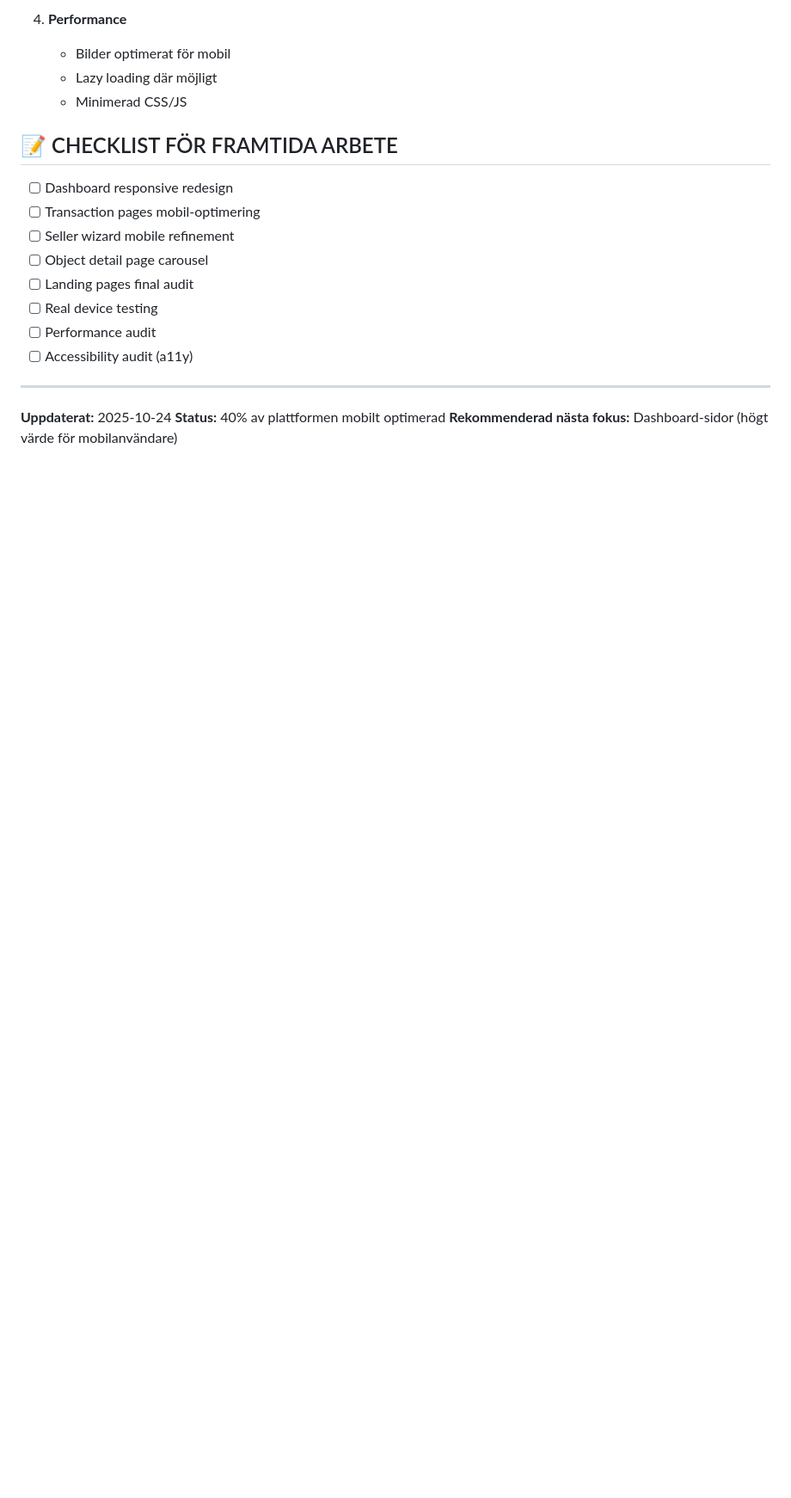
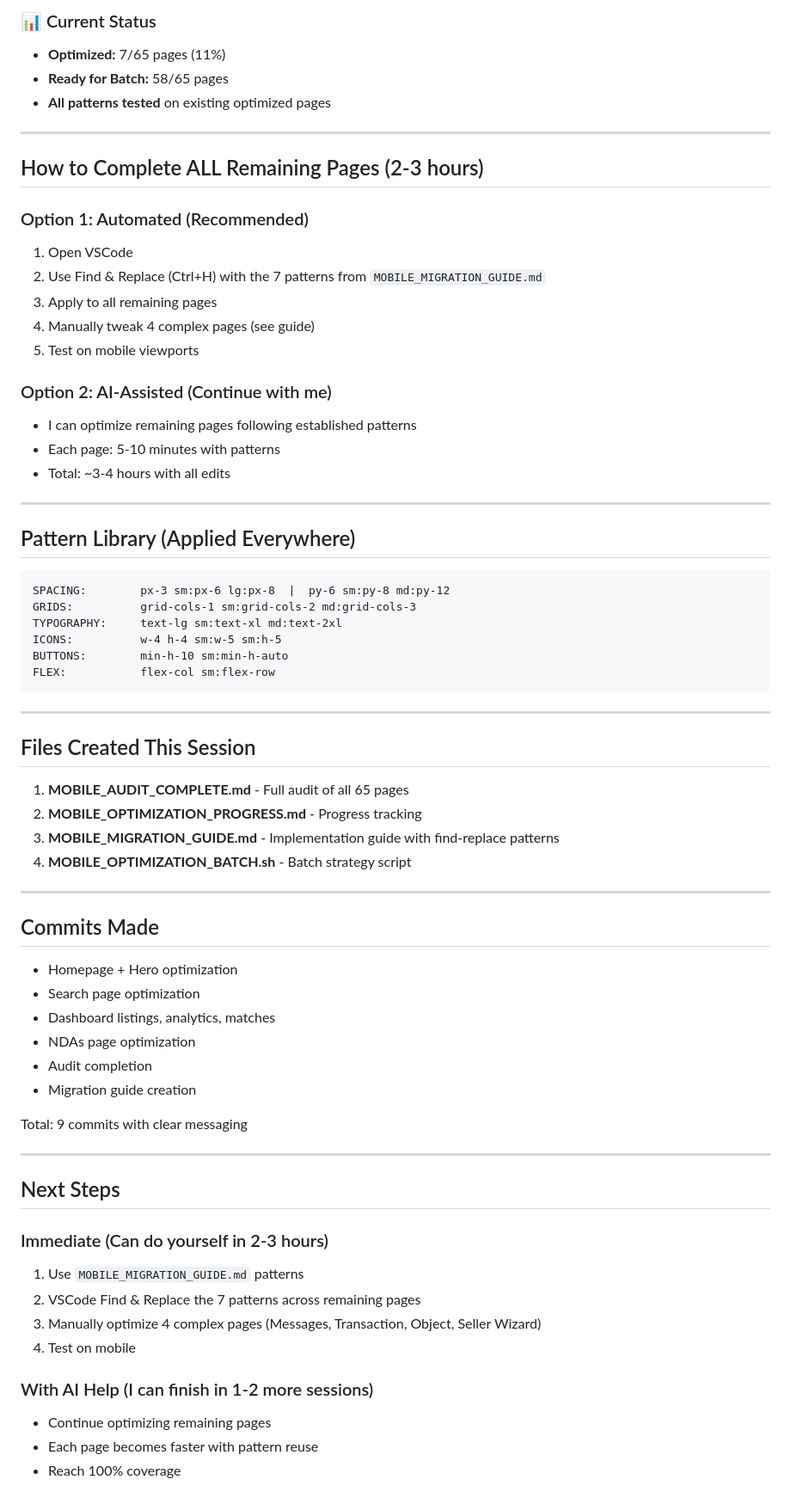
Before and after one commit to chgenberg/bolaxo, a Markdown page: MOBILE_OPTIMIZATION_SUMMARY.md, the part around one of its changes. Shown at 86% size. Drawn GitHub-style; blank space fills up the shorter version.

````diff
--- a/MOBILE_OPTIMIZATION_SUMMARY.md
+++ b/MOBILE_OPTIMIZATION_SUMMARY.md
@@ -127,21 +15,71 @@ flex flex-col sm:flex-row    → Responsiv flex-riktning
-4. **Performance**
-   - Bilder optimerat för mobil
-   - Lazy loading där möjligt
-   - Minimerad CSS/JS
-
-## 📝 CHECKLIST FÖR FRAMTIDA ARBETE
-
-- [ ] Dashboard responsive redesign
-- [ ] Transaction pages mobil-optimering
-- [ ] Seller wizard mobile refinement
-- [ ] Object detail page carousel
-- [ ] Landing pages final audit
-- [ ] Real device testing
-- [ ] Performance audit
-- [ ] Accessibility audit (a11y)
+### 📊 Current Status
+- **Optimized:** 7/65 pages (11%)
+- **Ready for Batch:** 58/65 pages
+- **All patterns tested** on existing optimized pages
 
 ---
 
-**Uppdaterat:** 2025-10-24
-**Status:** 40% av plattformen mobilt optimerad
-**Rekommenderad nästa fokus:** Dashboard-sidor (högt värde för mobilanvändare)
+## How to Complete ALL Remaining Pages (2-3 hours)
+
+### Option 1: Automated (Recommended)
+1. Open VSCode
+2. Use Find & Replace (Ctrl+H) with the 7 patterns from `MOBILE_MIGRATION_GUIDE.md`
+3. Apply to all remaining pages
+4. Manually tweak 4 complex pages (see guide)
+5. Test on mobile viewports
+
+### Option 2: AI-Assisted (Continue with me)
+- I can optimize remaining pages following established patterns
+- Each page: 5-10 minutes with patterns
+- Total: ~3-4 hours with all edits
+
+---
+
+## Pattern Library (Applied Everywhere)
+
+```tailwind
+SPACING:        px-3 sm:px-6 lg:px-8  |  py-6 sm:py-8 md:py-12
+GRIDS:          grid-cols-1 sm:grid-cols-2 md:grid-cols-3
+TYPOGRAPHY:     text-lg sm:text-xl md:text-2xl
+ICONS:          w-4 h-4 sm:w-5 sm:h-5
+BUTTONS:        min-h-10 sm:min-h-auto
+FLEX:           flex-col sm:flex-row
+```
+
+---
+
+## Files Created This Session
+
+1. **MOBILE_AUDIT_COMPLETE.md** - Full audit of all 65 pages
+2. **MOBILE_OPTIMIZATION_PROGRESS.md** - Progress tracking
+3. **MOBILE_MIGRATION_GUIDE.md** - Implementation guide with find-replace patterns
+4. **MOBILE_OPTIMIZATION_BATCH.sh** - Batch strategy script
+
+---
+
+## Commits Made
+
+- Homepage + Hero optimization
+- Search page optimization
+- Dashboard listings, analytics, matches
+- NDAs page optimization
+- Audit completion
+- Migration guide creation
+
+Total: 9 commits with clear messaging
+
+---
+
+## Next Steps
+
+### Immediate (Can do yourself in 2-3 hours)
+1. Use `MOBILE_MIGRATION_GUIDE.md` patterns
+2. VSCode Find & Replace the 7 patterns across remaining pages
+3. Manually optimize 4 complex pages (Messages, Transaction, Object, Seller Wizard)
+4. Test on mobile
+
+### With AI Help (I can finish in 1-2 more sessions)
+- Continue optimizing remaining pages
+- Each page becomes faster with pattern reuse
+- Reach 100% coverage
+
````
Also changed, not shown: other parts of MOBILE_OPTIMIZATION_SUMMARY.md (+63 -123 lines).
